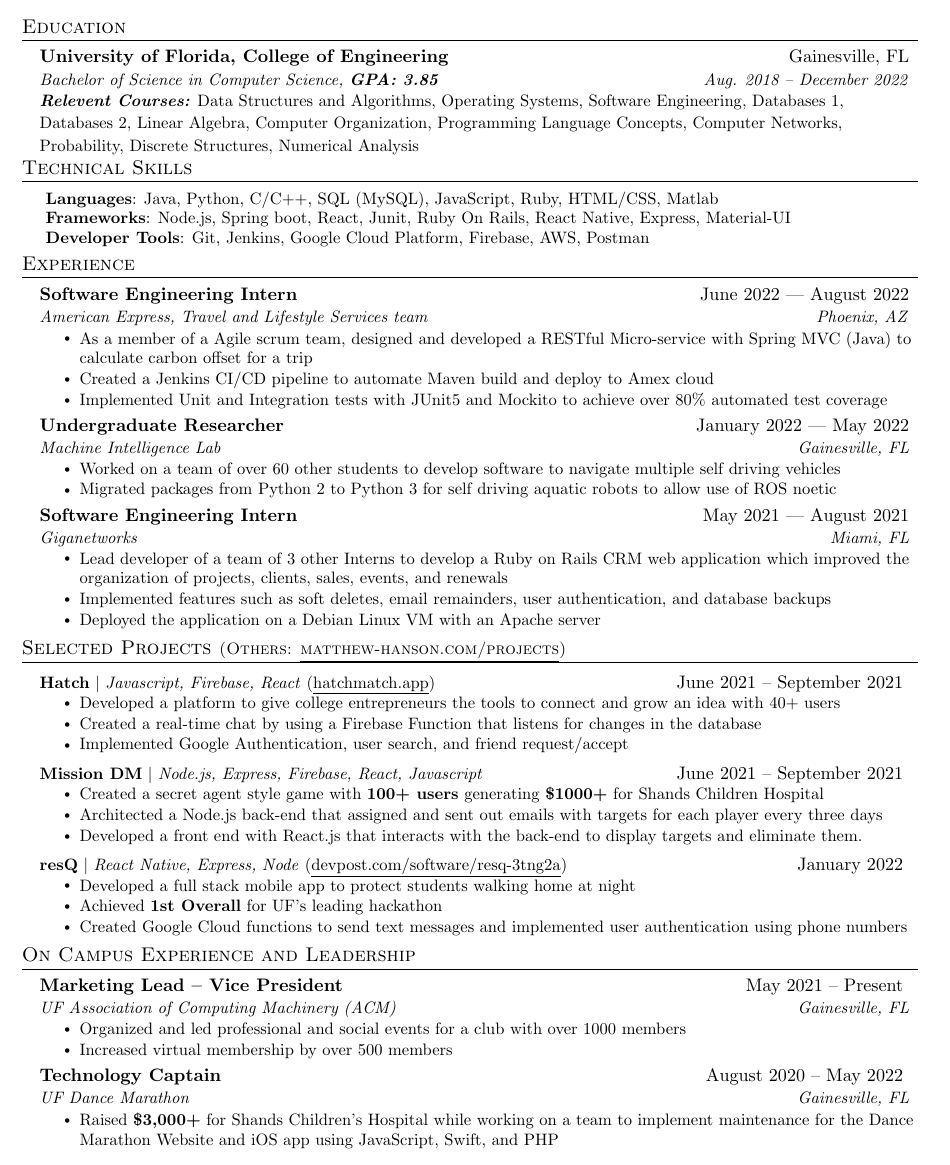
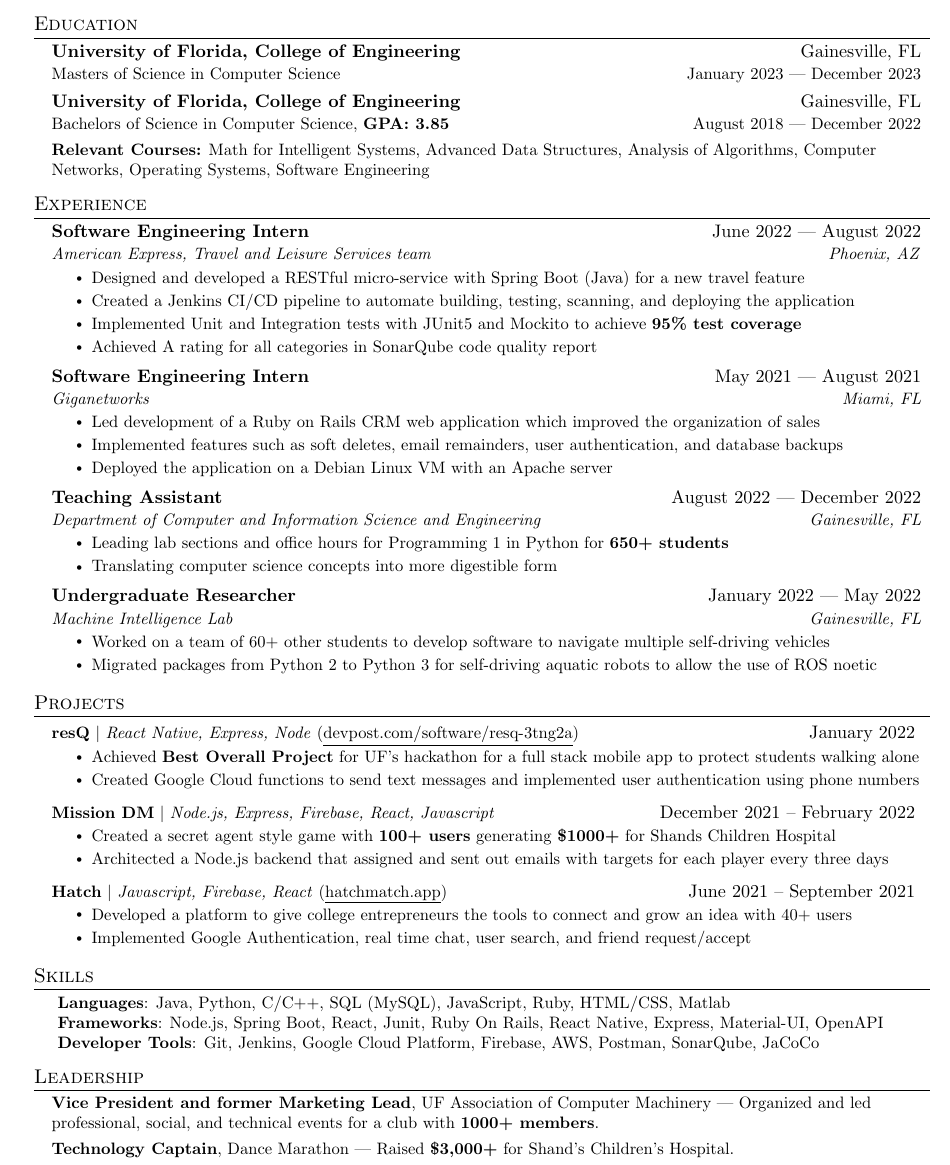
Before and after one commit to jordanhanson1/resume, a LaTeX CV (resume.tex): part of the page, cut so that both start at the same text. Compiled offline with pdfLaTeX.

Commit message:
Update resume.tex

```diff
--- a/resume.tex
+++ b/resume.tex
@@ -55,7 +55,7 @@
 % Sections formatting
 \titleformat{\section}{
   \vspace{-4pt}\scshape\raggedright\large
-}{}{0em}{}[\color{black}\titlerule \vspace{-5pt}]
+}{}{0em}{}[\color{black}\titlerule \vspace{-7pt}]
 
 % Ensure that generate pdf is machine readable/ATS parsable
 \pdfgentounicode=1
@@ -130,61 +164,72 @@
 %-----------EDUCATION-----------
 \section{Education}
   \resumeSubHeadingListStart
-    \resumeSubheading
+    \resumeSubheadingEducation
       {University of Florida, College of Engineering}{Gainesville, FL}
-      {Bachelor of Science in Computer Science, \textbf{GPA: 3.85}}{Aug. 2018 -- December 2022}
+      {Masters of Science in Computer Science}{January 2023 | December 2023}
+
+      \resumeSubheadingEducation
+      {University of Florida, College of Engineering}{Gainesville, FL}
+      {Bachelors of Science in Computer Science, \textbf{GPA: 3.85}}{August 2018 | December 2022}
+
+
 
     \releventCourses
-        {\textbf{Relevent Courses:} \normalfont{Data Structures and Algorithms, Operating Systems, Software Engineering, Databases 1, Databases 2, Linear Algebra, Computer Organization, Programming Language Concepts, Computer Networks, Probability, Discrete Structures, Numerical Analysis }}
+        {\textbf{Relevant Courses:} \normalfont{Math for Intelligent Systems, Advanced Data Structures, Analysis of Algorithms, Computer Networks, Operating Systems, Software Engineering}}
 
-  \resumeSubHeadingListEnd  \vspace{-7pt}
+  \resumeSubHeadingListEnd
 
-%-----------PROGRAMMING SKILLS-----------
-\section{Technical Skills}
- \begin{itemize}[leftmargin=0.2in, label={}]
-    \small{\item{
-     \textbf{Languages}{: Java, Python, C/C++, SQL (MySQL), JavaScript, Ruby, HTML/CSS, Matlab} \\
-     \textbf{Frameworks}{: Node.js, Spring boot, React, Junit, Ruby On Rails, React Native, Express, Material-UI} \\
-     \textbf{Developer Tools}{: Git, Jenkins, Google Cloud Platform, Firebase, AWS, Postman } \\
-    }}
- \end{itemize} \vspace{-17pt}
 
-%-------------------------------------------
 
 %-----------EXPERIENCE-----------
 \section{Experience}
   \resumeSubHeadingListStart
 
 
+
     %american express internship
     \resumeSubheading
       {Software Engineering Intern}{June 2022 | August 2022}
-      {American Express, Travel and Lifestyle Services team}{Phoenix, AZ}
+      {American Express, Travel and Leisure Services team}{Phoenix, AZ}
       \resumeItemListStart
-        \resumeItem{As a member of a Agile scrum team, designed and developed a RESTful Micro-service with Spring MVC (Java) to calculate carbon offset for a trip}
-        \resumeItem{Created a Jenkins CI/CD pipeline to automate Maven build and deploy to Amex cloud}
-        \resumeItem{ Implemented Unit and Integration
-            tests with JUnit5 and Mockito to achieve over 80\% automated test coverage }
+        \resumeItem{Designed and developed a RESTful micro-service with Spring Boot (Java) for a new travel feature}
+        \resumeItem{Created a Jenkins CI/CD pipeline to automate building, testing, scanning, and deploying the application}
+        \resumeItem{Implemented Unit and Integration
+            tests with JUnit5 and Mockito to achieve \textbf{95\% test coverage}}
+        \resumeItem{Achieved A rating for all categories in SonarQube code quality report}
+     \resumeItemListEnd
+
+      %Giganetworks internship
+     \resumeSubheading
+      {Software Engineering Intern}{May 2021 | August 2021}
+      {Giganetworks}{Miami, FL}
+      \resumeItemListStart
+        \resumeItem {Led development of a Ruby on Rails CRM web application which improved the organization of sales}
+	    \resumeItem {Implemented features such as soft deletes, email remainders, user authentication, and database backups}
+	    \resumeItem { Deployed the application on a Debian Linux VM with an Apache server }
       \resumeItemListEnd
+
+    %TA
+    \resumeSubheading
+      {Teaching Assistant}{August 2022 | December 2022}
+      {Department of Computer and Information Science and Engineering}{Gainesville, FL}
+      \resumeItemListStart
+        \resumeItem{Leading lab sections and office hours for Programming 1 in Python for \textbf{650+ students}}
+        \resumeItem{Translating computer science concepts into more digestible form}
+      \resumeItemListEnd
+
+
 
       %MIL lab
       \resumeSubheading
       {Undergraduate Researcher}{January 2022 | May 2022}
       {Machine Intelligence Lab}{Gainesville, FL}
       \resumeItemListStart
-        \resumeItem {Worked on a team of over 60 other students to develop software to navigate multiple self driving vehicles}
-	    \resumeItem {Migrated packages from Python 2 to Python 3 for self driving aquatic robots to allow use of ROS noetic}
+        \resumeItem {Worked on a team of 60+ other students to develop software to navigate multiple self-driving vehicles}
+	    \resumeItem {Migrated packages from Python 2 to Python 3 for self-driving aquatic robots to allow the use of ROS noetic}
       \resumeItemListEnd
 
-      %Giganetworks internship
-      \resumeSubheading
-      {Software Engineering Intern}{May 2021 | August 2021}
-      {Giganetworks}{Miami, FL}
-      \resumeItemListStart
-        \resumeItem {Lead developer of a team of 3 other Interns to develop a Ruby on Rails CRM web application which improved the organization of projects, clients, sales, events, and renewals}
-	    \resumeItem {Implemented features such as soft deletes, email remainders, user authentication, and database backups}
-	    \resumeItem { Deployed the application on a Debian Linux VM with an Apache server }
-      \resumeItemListEnd
+
 
 
 
@@ -194,54 +239,55 @@
 
 
 %-----------PROJECTS-----------
-\section{Selected Projects \small{(Others: \href{https://matthew-hanson.com/projects}
-{\underline{matthew-hanson.com/projects}})}}
+\section{Projects}
     \resumeSubHeadingListStart
+     \resumeProjectHeading
+          {\textbf{resQ} $|$ \emph{React Native, Express, Node} (\href{https://devpost.com/software/resq-3tng2a}{\underline{devpost.com/software/resq-3tng2a}}) }{January 2022 }
+          \resumeItemListStart
+            \resumeItem {Achieved \textbf{Best Overall Project} for UF's hackathon for a full stack mobile app to protect students walking alone}
+            \resumeItem{Created Google Cloud functions to send text messages and implemented user authentication using phone numbers}
+          \resumeItemListEnd
+
+        \resumeProjectHeading
+          {\textbf{Mission DM} $|$ \emph{Node.js, Express, Firebase, React, Javascript}}{December 2021 -- February 2022 }
+          \resumeItemListStart
+            \resumeItem{Created a secret agent style game with \textbf{100+ users} generating \textbf{\$1000+} for Shands Children Hospital}
+            \resumeItem{Architected a Node.js backend that assigned and sent out emails with targets for each player every three days}
+          \resumeItemListEnd
+
       \resumeProjectHeading
           {\textbf{Hatch} $|$ \emph{Javascript, Firebase, React} (\href{https://hatchmatch.app}{\underline{hatchmatch.app}}) }{June 2021 -- September 2021 }
           \resumeItemListStart
             \resumeItem{Developed a platform to give college entrepreneurs the tools to connect and grow an idea with 40+ users}
-            \resumeItem{Created a real-time chat by using a Firebase Function that listens for changes in the database}
-            \resumeItem{Implemented Google Authentication, user search, and friend request/accept}
-          \resumeItemListEnd
-     \resumeProjectHeading
-          {\textbf{Mission DM} $|$ \emph{Node.js, Express, Firebase, React, Javascript}}{June 2021 -- September 2021 }
-          \resumeItemListStart
-            \resumeItem{Created a secret agent style game with \textbf{100+ users} generating \textbf{\$1000+} for Shands Children Hospital}
-            \resumeItem{Architected a Node.js back-end that assigned and sent out emails with targets for each player every three days}
-            \resumeItem{Developed a front end with React.js that interacts with the back-end to display targets and eliminate them.}
+            \resumeItem{Implemented Google Authentication, real time chat, user search, and friend request/accept}
           \resumeItemListEnd
 
-
-          \resumeProjectHeading
-          {\textbf{resQ} $|$ \emph{React Native, Express, Node} (\href{https://devpost.com/software/resq-3tng2a}{\underline{devpost.com/software/resq-3tng2a}}) }{January 2022 }
-          \resumeItemListStart
-            \resumeItem{Developed a full stack mobile app to protect students walking home at night}
-            \resumeItem {Achieved \textbf{1st Overall} for UF's leading hackathon}
-            \resumeItem{Created Google Cloud functions to send text messages and implemented user authentication using phone numbers}
-          \resumeItemListEnd
 
     \resumeSubHeadingListEnd
 
 
-\section{On Campus Experience and Leadership}
+%-----------PROGRAMMING SKILLS-----------
+\section{Skills}
+ \begin{itemize}[leftmargin=0.2in, label={}]
+    \small{\item{
+     \textbf{Languages}{: Java, Python, C/C++, SQL (MySQL), JavaScript, Ruby, HTML/CSS, Matlab} \\
+     \textbf{Frameworks}{: Node.js, Spring Boot, React, Junit, Ruby On Rails, React Native, Express, Material-UI, OpenAPI} \\
+     \textbf{Developer Tools}{: Git, Jenkins, Google Cloud Platform, Firebase, AWS, Postman, SonarQube, JaCoCo } \\
+    }}
+ \end{itemize} \vspace{-17pt}
+
+%-------------------------------------------
+
+
+\section{Leadership}
     \resumeSubHeadingListStart
 
-    \resumeSubheading
-         {Marketing Lead -- Vice President} {May 2021 -- Present }
-          {UF Association of Computing Machinery (ACM)}{Gainesville, FL}
-          \resumeItemListStart
-            \resumeItem{Organized and led professional and social events for a club with over 1000 members}
-            \resumeItem{Increased virtual membership by over 500 members }
-          \resumeItemListEnd
+    \leaderShip
+        {\textbf{Vice President and former Marketing Lead}, UF Association of Computer Machinery | Organized and led professional, social, and technical events for a club with \textbf{1000+ members}.}
 
+       \leaderShip
+          {\textbf{Technology Captain}, Dance Marathon |  Raised \textbf{\$3,000+} for Shand's Children’s Hospital.}
 
-      \resumeSubheading
-          {Technology Captain} {August 2020 -- May 2022 }
-          {UF Dance Marathon}{Gainesville, FL}
-          \resumeItemListStart
-            \resumeItem{Raised \textbf{\$3,000+} for Shands Children’s Hospital while working on a team to implement maintenance for the Dance Marathon Website and iOS app using JavaScript, Swift, and PHP}
-          \resumeItemListEnd
 
 
     \resumeSubHeadingListEnd
```
Also changed, not shown: resume.tex (58 more changed lines).
